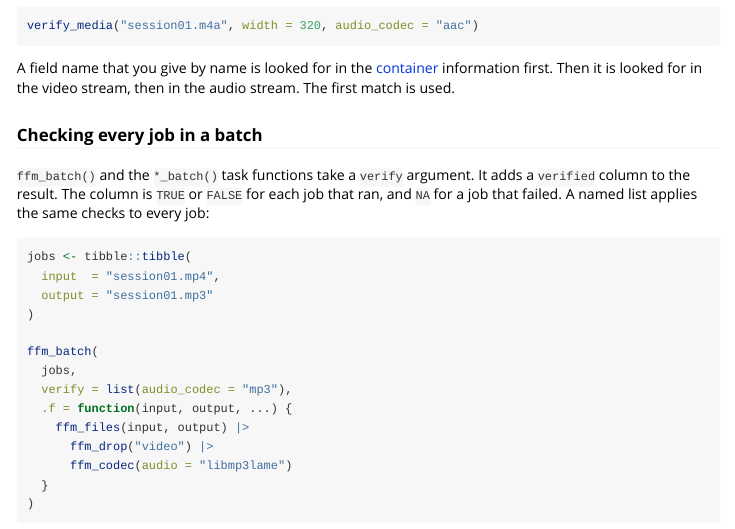
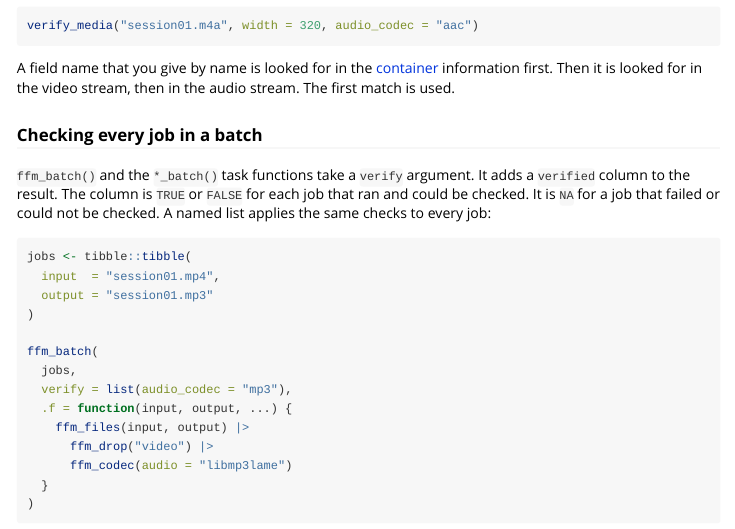
Before and after one commit to jmgirard/tidymedia, an R Markdown document (vignettes/verification.Rmd): the page in a window 1100 px wide, from 920 px down. Rendered offline with R 4.5, knitr and Pandoc, with nearby package versions.

Commit message:
M126 T7 (in progress): apply the claim re-read's one correction

````diff
--- a/vignettes/verification.Rmd
+++ b/vignettes/verification.Rmd
@@ -102,7 +102,8 @@ first match is used.
 
 `ffm_batch()` and the `*_batch()` task functions take a `verify` argument. It
 adds a `verified` column to the result. The column is `TRUE` or `FALSE` for
-each job that ran, and `NA` for a job that failed. A named list applies the same checks to every job:
+each job that ran and could be checked. It is `NA` for a job that failed or
+could not be checked. A named list applies the same checks to every job:
 
 ```{r, eval = has_both}
 jobs <- tibble::tibble(
````
Also changed, not shown: tools/doc_prose_report.R (+2 -1 lines).
